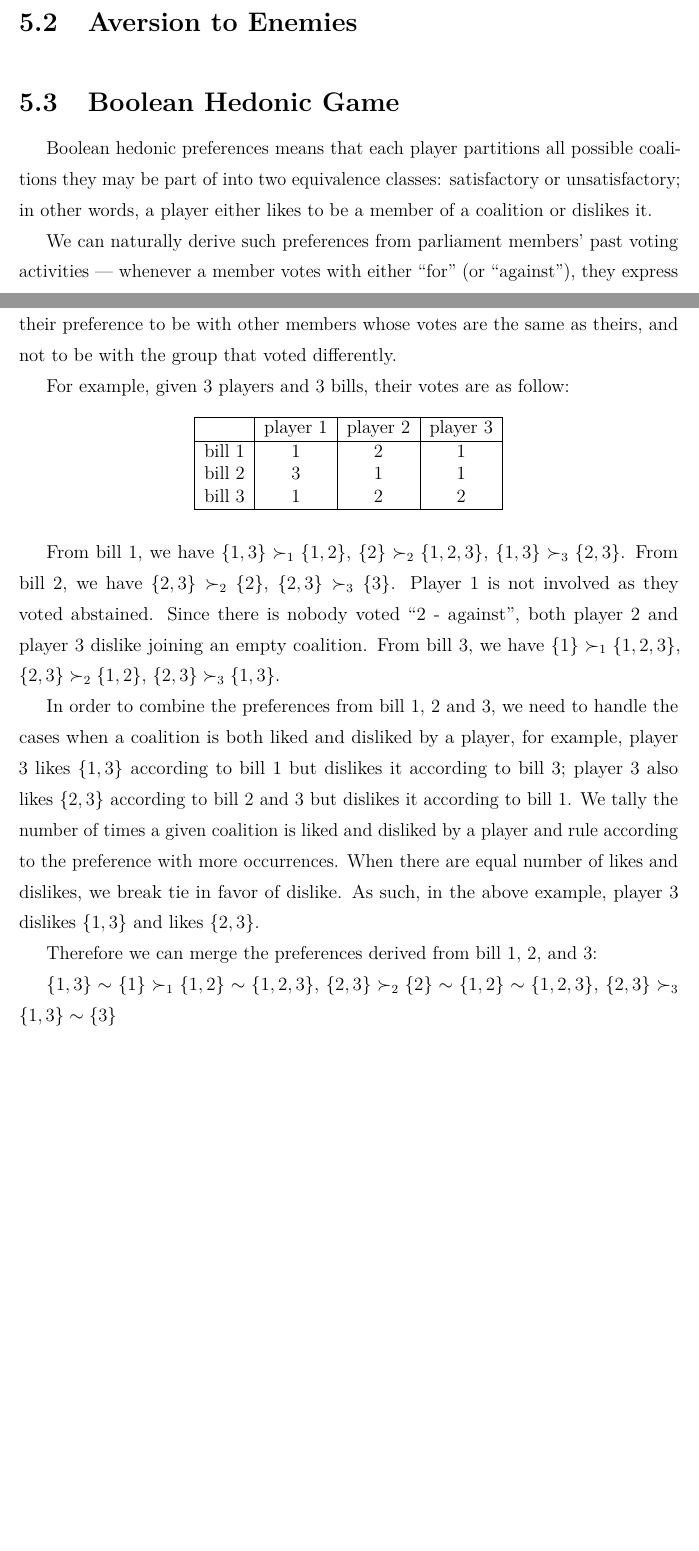
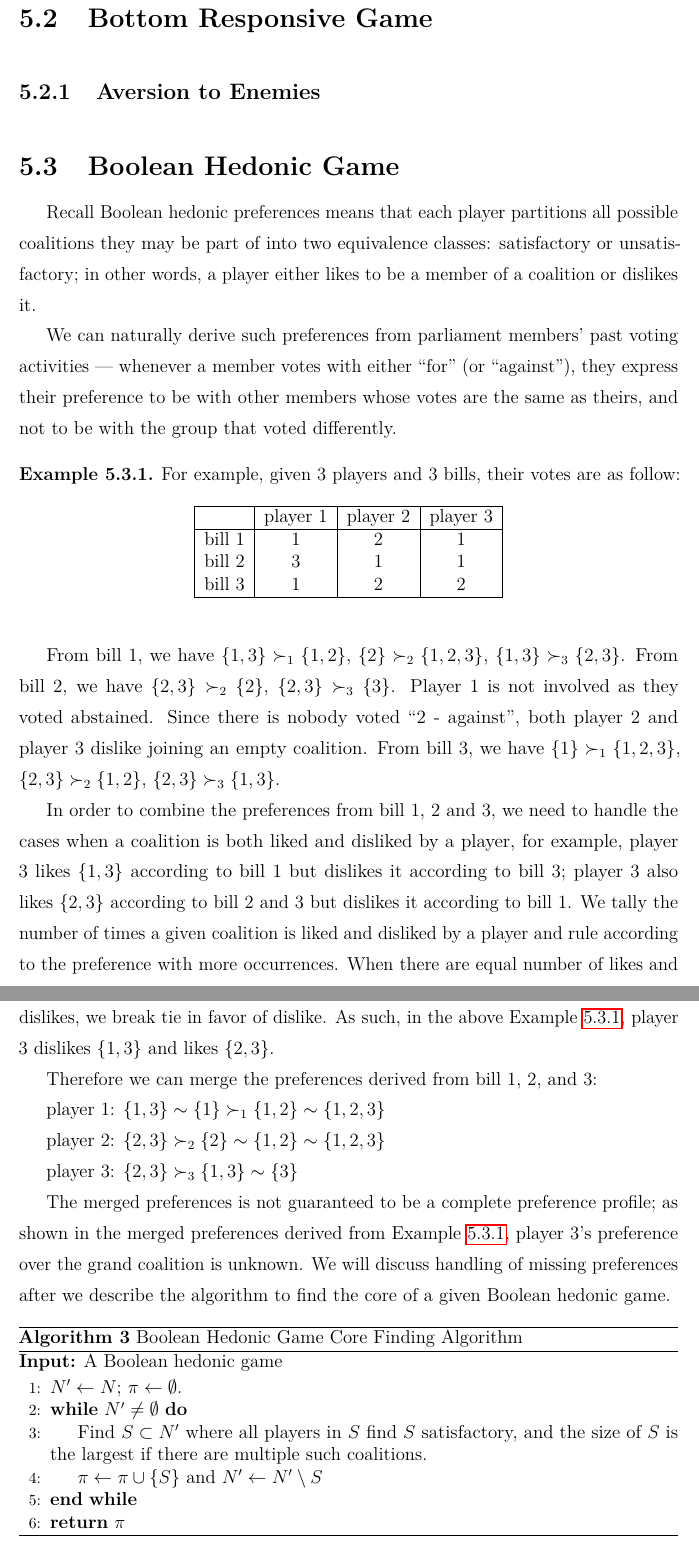
Before and after one commit to weilu/coop-learning, a LaTeX thesis (nusthesis/main.tex, which reads nusthesis/chapters/ch-hedonic.tex): two parts of pages 29 and 30 of 40 before the commit and two parts of pages 30 and 31 of 41 after it, joined at a grey line, cut at the place of the change, the shorter picture padded with empty space. Compiled offline with pdfLaTeX.

```diff
--- a/nusthesis/chapters/ch-hedonic.tex
+++ b/nusthesis/chapters/ch-hedonic.tex
@@ -408,13 +412,16 @@
 As a result, we expect to observe smaller and more coalitions in comparison.
 
 
-\section{Aversion to Enemies}
-\label{sec:aversion_to_enemies}
+\section{Bottom Responsive Game}
+\label{sec:bottom_responsive_game}
+
+\subsection{Aversion to Enemies}
+\label{subsec:aversion_to_enemies}
 
 \section{Boolean Hedonic Game}
 \label{sec:boolean_hedonic_game}
 
-Boolean hedonic preferences means that each player partitions all possible
+Recall Boolean hedonic preferences means that each player partitions all possible
 coalitions they may be part of into two equivalence classes:
 satisfactory or unsatisfactory; in other words, a player either likes to be
 a member of a coalition or dislikes it.
@@ -424,6 +431,8 @@
 express their preference to be with other members whose votes are the same
 as theirs, and not to be with the group that voted differently.
 
+\begin{example}
+\label{example:votes_boolean}
   For example, given 3 players and 3 bills, their votes are as follow:
 
   \begin{table}[h!]
@@ -437,6 +446,7 @@
   \hline
   \end{tabular}
   \end{table}
+\end{example}
 
 From bill 1, we have $\{1, 3\} \succ_1 \{1, 2\}$, $\{2\} \succ_2 \{1, 2, 3\}$,
 $\{1, 3\} \succ_3 \{2, 3\}$.
@@ -450,14 +460,40 @@
 In order to combine the preferences from bill 1, 2 and 3, we need to handle
 the cases when a coalition is both liked and disliked by a player, for example,
 player 3 likes $\{1, 3\}$ according to bill 1 but dislikes it according to bill 3;
-player 3 also likes $\{2, 3\}$ according to bill 2 and 3 but dislikes it according to bill 1.
-We tally the number of times a given coalition is liked and disliked by a player and
-rule according to the preference with more occurrences. When there are equal number of
-likes and dislikes, we break tie in favor of dislike.
-As such, in the above example, player 3 dislikes $\{1, 3\}$ and likes $\{2, 3\}$.
+player 3 also likes $\{2, 3\}$ according to bill 2 and 3 but dislikes it
+according to bill 1.
+We tally the number of times a given coalition is liked and disliked by a
+player and rule according to the preference with more occurrences.
+When there are equal number of likes and dislikes, we break tie in favor of dislike.
+As such, in the above Example~\ref{example:votes_boolean}, player 3 dislikes
+$\{1, 3\}$ and likes $\{2, 3\}$.
 
 Therefore we can merge the preferences derived from bill 1, 2, and 3:
 
-$\{1, 3\} \sim \{1\} \succ_1 \{1, 2\} \sim \{1, 2, 3\}$,
-$\{2, 3\} \succ_2 \{2\} \sim \{1, 2\} \sim \{1, 2, 3\}$,
-$\{2, 3\} \succ_3 \{1, 3\} \sim \{3\}$
+player 1: $\{1, 3\} \sim \{1\} \succ_1 \{1, 2\} \sim \{1, 2, 3\}$
+
+player 2: $\{2, 3\} \succ_2 \{2\} \sim \{1, 2\} \sim \{1, 2, 3\}$
+
+player 3: $\{2, 3\} \succ_3 \{1, 3\} \sim \{3\}$
+
+The merged preferences is not guaranteed to be a complete preference profile;
+as shown in the merged preferences derived from Example~\ref{example:votes_boolean},
+player 3's preference over the grand coalition is unknown.
+We will discuss handling of missing preferences after we describe the algorithm to
+find the core of a given Boolean hedonic game.
+
+\begin{algorithm}[htb]
+  \caption{Boolean Hedonic Game Core Finding Algorithm}
+  \label{alg:boolean_core}
+  \textbf{Input:} A Boolean hedonic game
+  \begin{algorithmic}[1]
+
+  \State $N' \leftarrow N$; $\pi \leftarrow \emptyset$.
+  \While {$N' \neq \emptyset$}
+    \State Find $S \subset N'$ where all players in $S$ find $S$ satisfactory, and the size of $S$ is the largest if there are multiple such coalitions.
+    \State $\pi \leftarrow \pi \cup \lbrace S \rbrace$ and $N' \leftarrow  N' \setminus S$
+  \EndWhile
+  \State \Return $\pi$
+
+  \end{algorithmic}
+\end{algorithm}
```
Also changed, not shown: nusthesis/chapters/ch-preliminaries.tex (+1 -1 lines), nusthesis/main.tex (+0 -30 lines), nusthesis/chapters/ch-hedonic.tex (6 more changed lines). Lines whose indentation alone changed are shown as unchanged.
